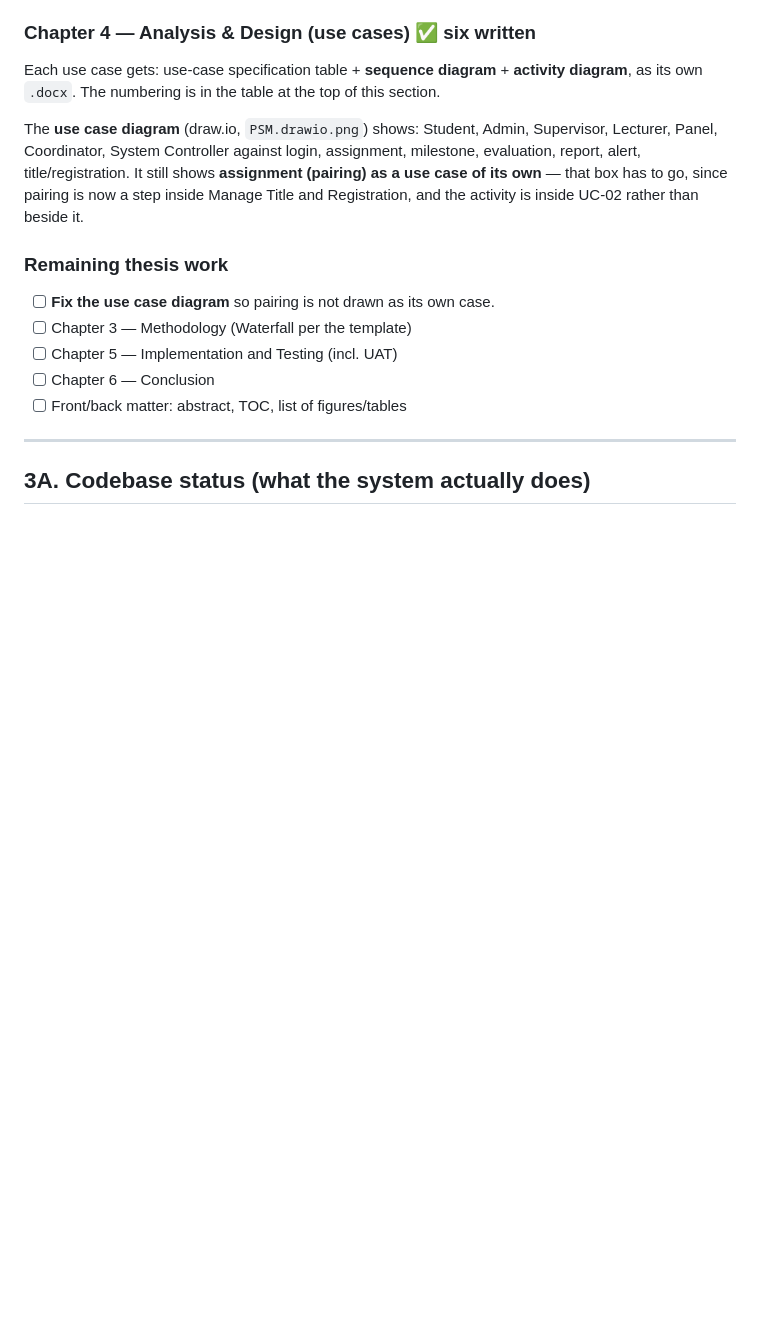
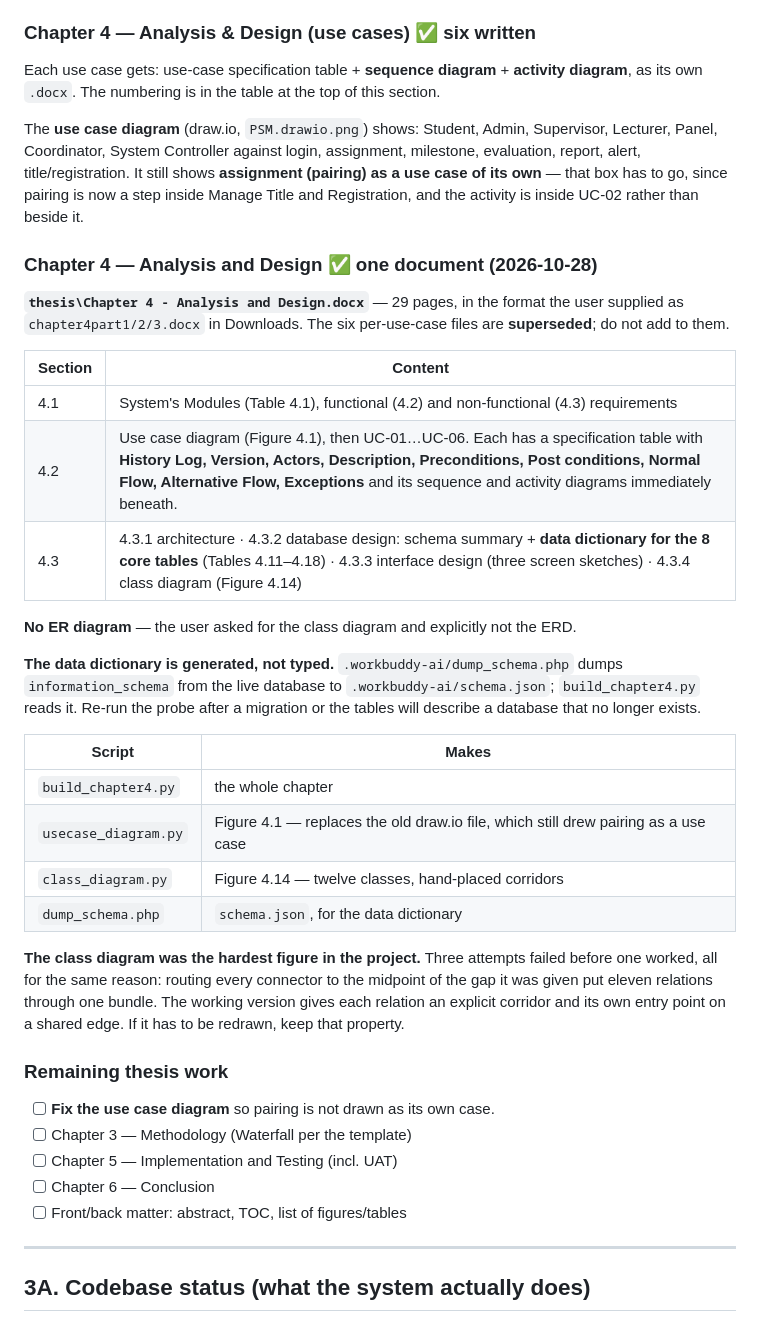
Before and after one commit to 1tanyueheng/psm, a Markdown page: PROGRESS.md, the part around one of its changes. Rendered like a GitHub page; blank space fills up the shorter version.

Commit message:
Record the combined Chapter 4 and how its data dictionary is generated.

```diff
--- a/PROGRESS.md
+++ b/PROGRESS.md
@@ -167,6 +167,39 @@ assignment, milestone, evaluation, report, alert, title/registration. It still
 shows **assignment (pairing) as a use case of its own** — that box has to go,
 since pairing is now a step inside Manage Title and Registration, and the
 activity is inside UC-02 rather than beside it.
+
+### Chapter 4 — Analysis and Design ✅ one document (2026-10-28)
+
+**`thesis\Chapter 4 - Analysis and Design.docx`** — 29 pages, in the format the
+user supplied as `chapter4part1/2/3.docx` in Downloads. The six per-use-case
+files are **superseded**; do not add to them.
+
+| Section | Content |
+|---|---|
+| 4.1 | System's Modules (Table 4.1), functional (4.2) and non-functional (4.3) requirements |
+| 4.2 | Use case diagram (Figure 4.1), then UC-01…UC-06. Each has a specification table with **History Log, Version, Actors, Description, Preconditions, Post conditions, Normal Flow, Alternative Flow, Exceptions** and its sequence and activity diagrams immediately beneath. |
+| 4.3 | 4.3.1 architecture · 4.3.2 database design: schema summary + **data dictionary for the 8 core tables** (Tables 4.11–4.18) · 4.3.3 interface design (three screen sketches) · 4.3.4 class diagram (Figure 4.14) |
+
+**No ER diagram** — the user asked for the class diagram and explicitly not the
+ERD.
+
+**The data dictionary is generated, not typed.** `.workbuddy-ai/dump_schema.php`
+dumps `information_schema` from the live database to
+`.workbuddy-ai/schema.json`; `build_chapter4.py` reads it. Re-run the probe after
+a migration or the tables will describe a database that no longer exists.
+
+| Script | Makes |
+|---|---|
+| `build_chapter4.py` | the whole chapter |
+| `usecase_diagram.py` | Figure 4.1 — replaces the old draw.io file, which still drew pairing as a use case |
+| `class_diagram.py` | Figure 4.14 — twelve classes, hand-placed corridors |
+| `dump_schema.php` | `schema.json`, for the data dictionary |
+
+**The class diagram was the hardest figure in the project.** Three attempts
+failed before one worked, all for the same reason: routing every connector to
+the midpoint of the gap it was given put eleven relations through one bundle.
+The working version gives each relation an explicit corridor and its own entry
+point on a shared edge. If it has to be redrawn, keep that property.
 
 ### Remaining thesis work
 
```
Also changed, not shown: other parts of PROGRESS.md (+1 -1 lines).
